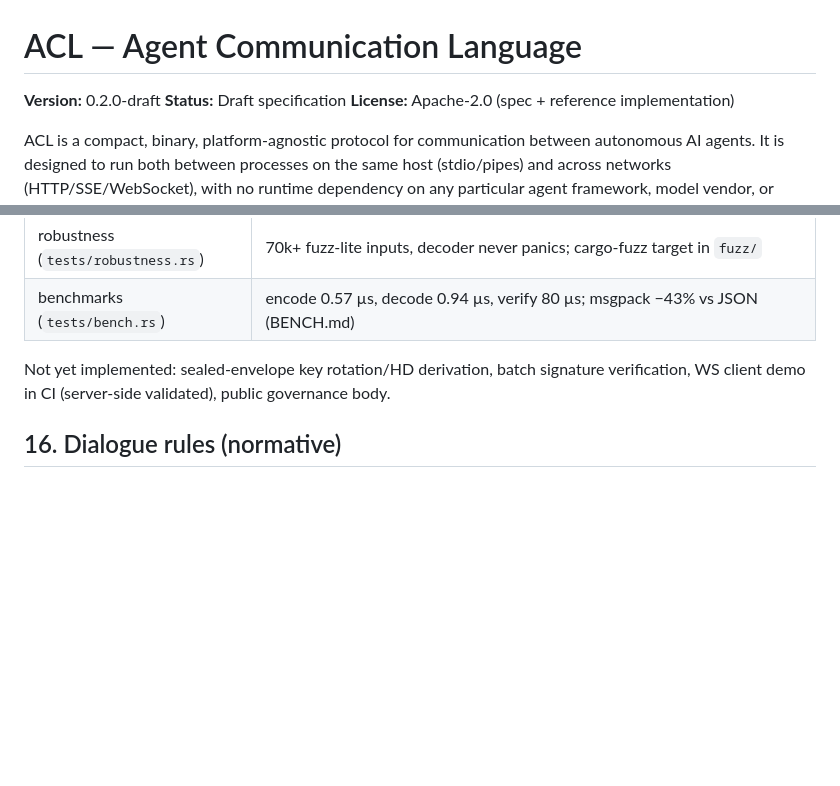
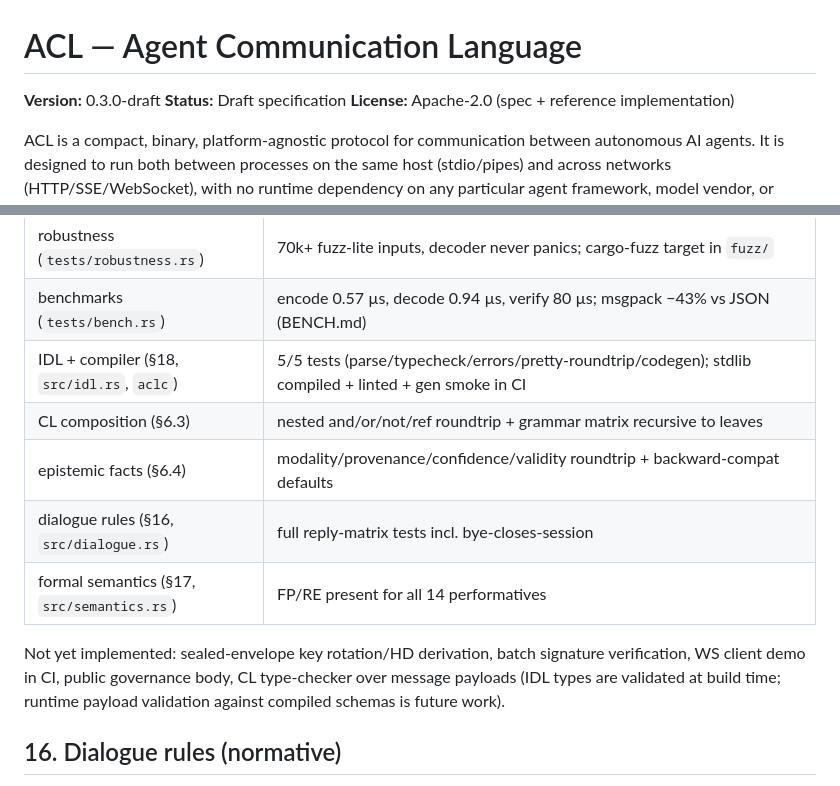
Before and after one commit to acl-language/acl, a Markdown page: SPEC.md, 2 parts joined by grey strips. Drawn GitHub-style; blank space fills up the shorter version.

```diff
--- a/SPEC.md
+++ b/SPEC.md
@@ -1,6 +1,6 @@
 # ACL — Agent Communication Language
 
-**Version:** 0.2.0-draft
+**Version:** 0.3.0-draft
 **Status:** Draft specification
 **License:** Apache-2.0 (spec + reference implementation)
 
@@ -528,10 +528,16 @@ peers. Reference: `acl_core::registry` + `registry_cli`.
 | local registry (`src/registry.rs`) | register/lookup/by-capability/persist tests + CLI |
 | robustness (`tests/robustness.rs`) | 70k+ fuzz-lite inputs, decoder never panics; cargo-fuzz target in `fuzz/` |
 | benchmarks (`tests/bench.rs`) | encode 0.57 µs, decode 0.94 µs, verify 80 µs; msgpack −43% vs JSON (BENCH.md) |
+| IDL + compiler (§18, `src/idl.rs`, `aclc`) | 5/5 tests (parse/typecheck/errors/pretty-roundtrip/codegen); stdlib compiled + linted + gen smoke in CI |
+| CL composition (§6.3) | nested and/or/not/ref roundtrip + grammar matrix recursive to leaves |
+| epistemic facts (§6.4) | modality/provenance/confidence/validity roundtrip + backward-compat defaults |
+| dialogue rules (§16, `src/dialogue.rs`) | full reply-matrix tests incl. bye-closes-session |
+| formal semantics (§17, `src/semantics.rs`) | FP/RE present for all 14 performatives |
 
 Not yet implemented: sealed-envelope key rotation/HD derivation,
-batch signature verification, WS client demo in CI (server-side validated),
-public governance body.
+batch signature verification, WS client demo in CI, public governance body,
+CL type-checker over message payloads (IDL types are validated at build
+time; runtime payload validation against compiled schemas is future work).
 
 ## 16. Dialogue rules (normative)
 
```
Also changed, not shown: CHANGELOG.md (+27 -1 lines), README.md (+17 -0 lines).
